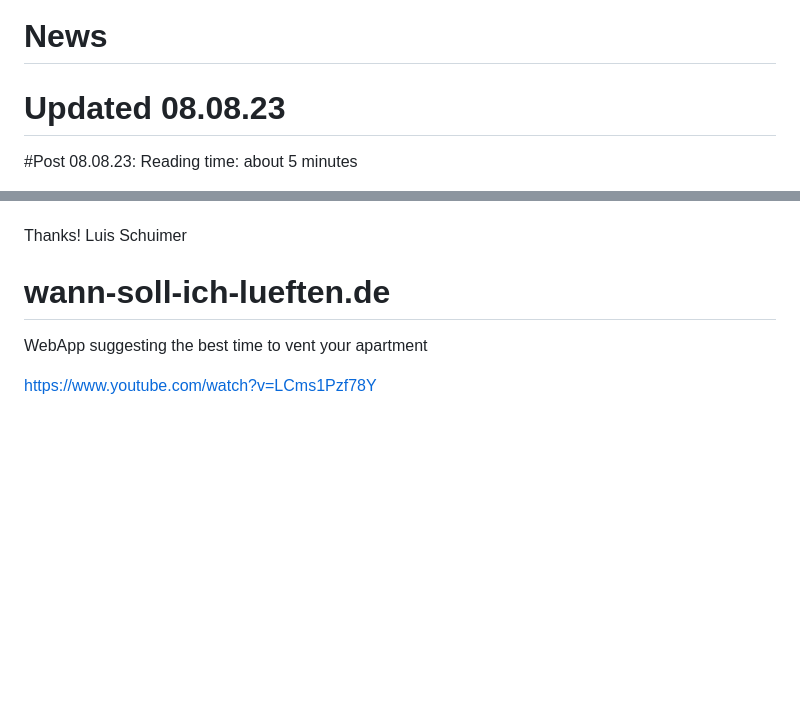
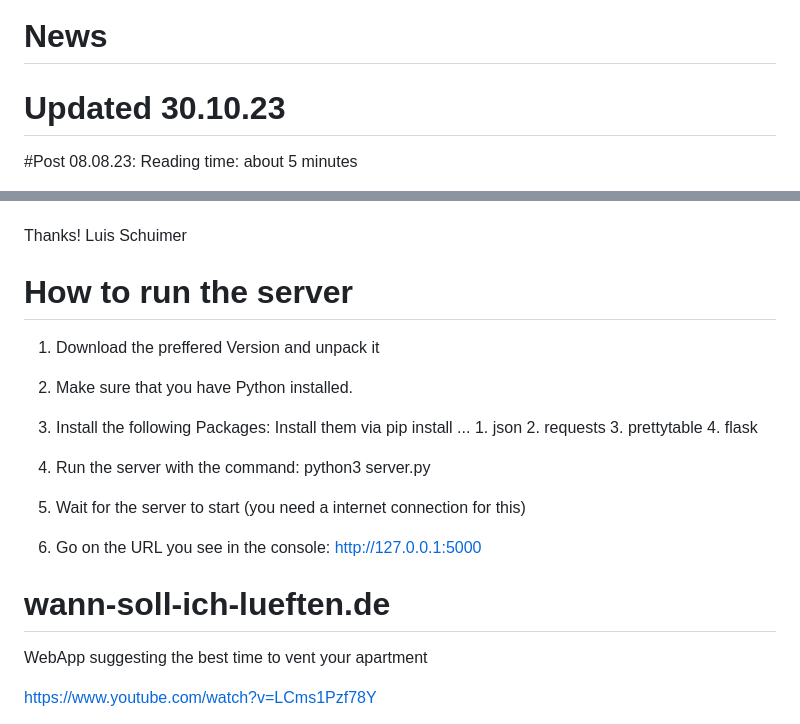
Before and after one commit to Jugendhackt/wann-soll-ich-lueften.de, a Markdown page: README.md, 2 parts joined by grey strips. GitHub-like rendering; blank space fills up the shorter version.

```diff
--- a/README.md
+++ b/README.md
@@ -1,5 +1,5 @@
 # News
-# Updated 08.08.23
+# Updated 30.10.23
 #Post 08.08.23:
 Reading time: about 5 minutes
 
@@ -49,6 +49,19 @@ a few days have passed without wann-soll-ich-lüften.de and there is news again.
 Thanks!
 Luis Schuimer
 
+# How to run the server
+1. Download the preffered Version and unpack it
+2. Make sure that you have Python installed.
+3. Install the following Packages:
+   Install them via pip install ...
+        1. json
+        2. requests
+        3. prettytable
+        4. flask
+
+5. Run the server with the command: python3 server.py
+6. Wait for the server to start (you need a internet connection for this)
+7. Go on the URL you see in the console: http://127.0.0.1:5000
 
 # wann-soll-ich-lueften.de
 WebApp suggesting the best time to vent your apartment
```
